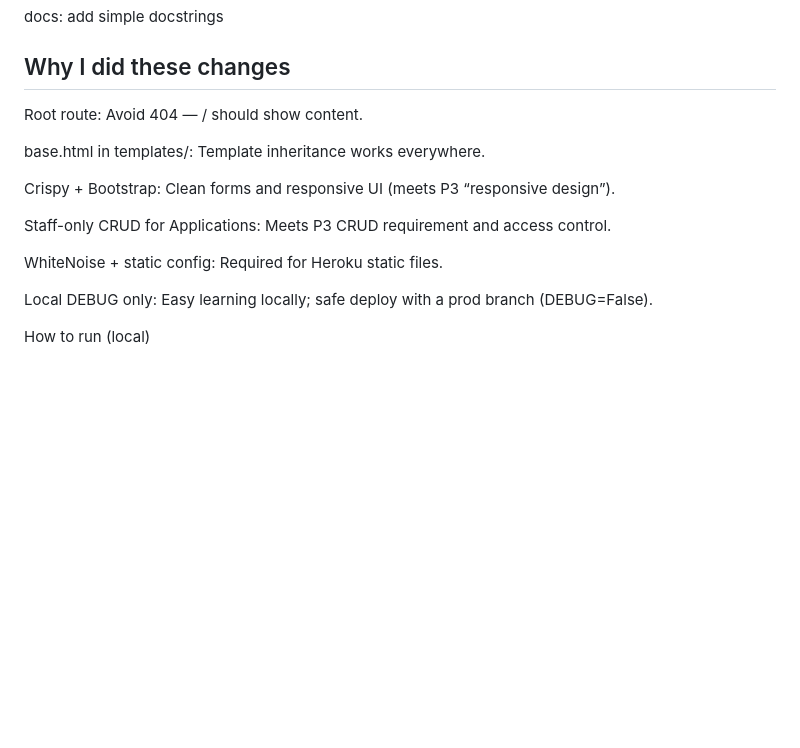
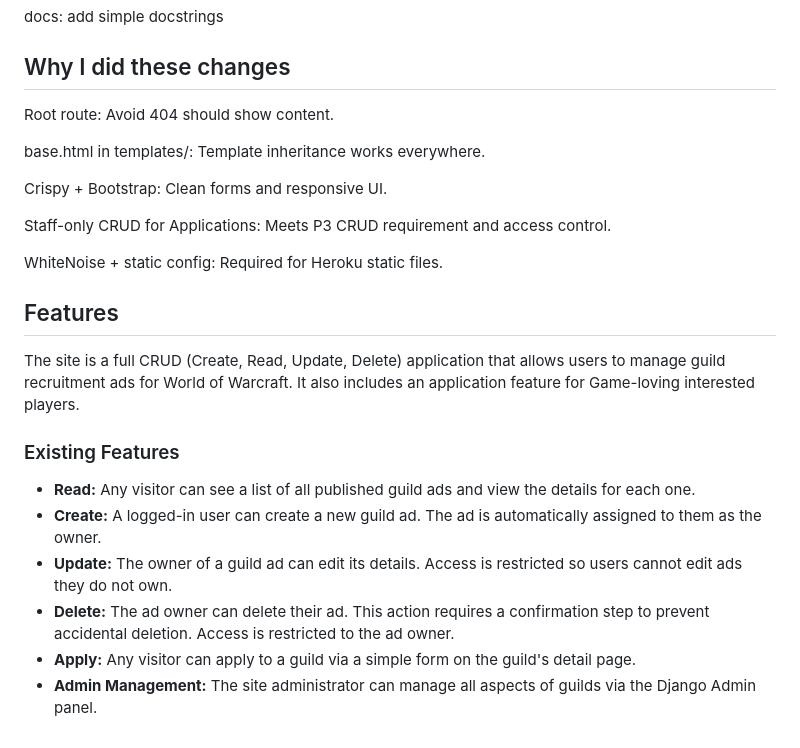
Before and after one commit to mathiase4/wow-guild-recruitment, a Markdown page: README.md, the part around the change. GitHub-like rendering; blank space fills up the shorter version.

Commit message:
update readme and user stories for completed crud features

```diff
--- a/README.md
+++ b/README.md
@@ -100,16 +100,24 @@ docs: add simple docstrings
 
 ## Why I did these changes
 
-Root route: Avoid 404 — / should show content.
+Root route: Avoid 404 should show content.
 
 base.html in templates/: Template inheritance works everywhere.
 
-Crispy + Bootstrap: Clean forms and responsive UI (meets P3 “responsive design”).
+Crispy + Bootstrap: Clean forms and responsive UI.
 
 Staff-only CRUD for Applications: Meets P3 CRUD requirement and access control.
 
 WhiteNoise + static config: Required for Heroku static files.
 
-Local DEBUG only: Easy learning locally; safe deploy with a prod branch (DEBUG=False).
+## Features
 
-How to run (local)
+The site is a full CRUD (Create, Read, Update, Delete) application that allows users to manage guild recruitment ads for World of Warcraft. It also includes an application feature for Game-loving interested players.
+
+### Existing Features
+* **Read:** Any visitor can see a list of all published guild ads and view the details for each one.
+* **Create:** A logged-in user can create a new guild ad. The ad is automatically assigned to them as the owner.
+* **Update:** The owner of a guild ad can edit its details. Access is restricted so users cannot edit ads they do not own.
+* **Delete:** The ad owner can delete their ad. This action requires a confirmation step to prevent accidental deletion. Access is restricted to the ad owner.
+* **Apply:** Any visitor can apply to a guild via a simple form on the guild's detail page.
+* **Admin Management:** The site administrator can manage all aspects of guilds via the Django Admin panel.
```
